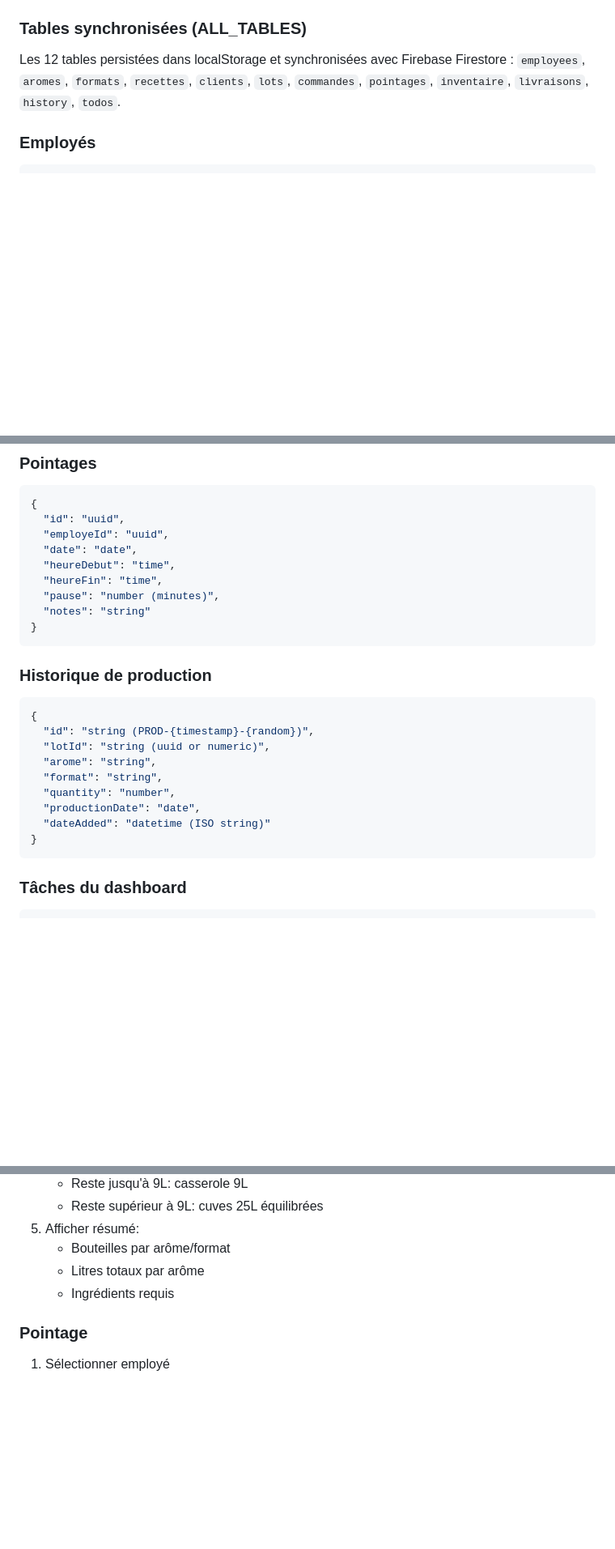
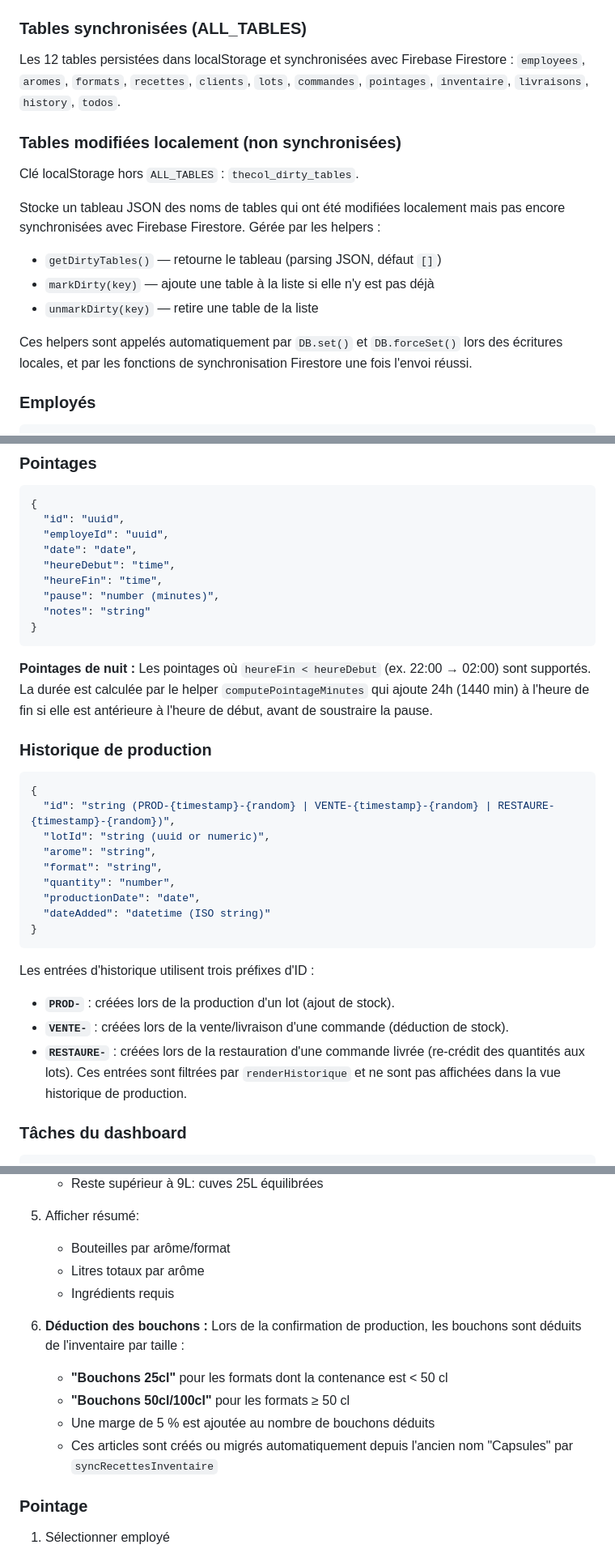
Before and after one commit to Philippe-Ong/Gestion, a Markdown page: SPEC.md, 3 parts joined by grey strips. Shown at 81% size. Drawn GitHub-style; blank space fills up the shorter version.

Commit message:
chore(E1): recette finale — sync www + mise à jour SPEC.md
- www/ régénéré depuis les fichiers racine (v10.5)
- SPEC.md: thecol_dirty_tables, entrées RESTAURE-, pointages de nuit, bouchons par taille
- Vérification: syntaxe OK, stress-test sans références cassées

````diff
--- a/SPEC.md
+++ b/SPEC.md
@@ -13,6 +13,16 @@
 ### Tables synchronisées (ALL_TABLES)
 Les 12 tables persistées dans localStorage et synchronisées avec Firebase Firestore :
 `employees`, `aromes`, `formats`, `recettes`, `clients`, `lots`, `commandes`, `pointages`, `inventaire`, `livraisons`, `history`, `todos`.
+
+### Tables modifiées localement (non synchronisées)
+Clé localStorage hors `ALL_TABLES` : `thecol_dirty_tables`.
+
+Stocke un tableau JSON des noms de tables qui ont été modifiées localement mais pas encore synchronisées avec Firebase Firestore. Gérée par les helpers :
+- `getDirtyTables()` — retourne le tableau (parsing JSON, défaut `[]`)
+- `markDirty(key)` — ajoute une table à la liste si elle n'y est pas déjà
+- `unmarkDirty(key)` — retire une table de la liste
+
+Ces helpers sont appelés automatiquement par `DB.set()` et `DB.forceSet()` lors des écritures locales, et par les fonctions de synchronisation Firestore une fois l'envoi réussi.
 
 ### Employés
 ```json
@@ -130,10 +140,12 @@ Les 12 tables persistées dans localStorage et synchronisées avec Firebase Fire
 }
 ```
 
+**Pointages de nuit :** Les pointages où `heureFin < heureDebut` (ex. 22:00 → 02:00) sont supportés. La durée est calculée par le helper `computePointageMinutes` qui ajoute 24h (1440 min) à l'heure de fin si elle est antérieure à l'heure de début, avant de soustraire la pause.
+
 ### Historique de production
 ```json
 {
-  "id": "string (PROD-{timestamp}-{random})",
+  "id": "string (PROD-{timestamp}-{random} | VENTE-{timestamp}-{random} | RESTAURE-{timestamp}-{random})",
   "lotId": "string (uuid or numeric)",
   "arome": "string",
   "format": "string",
@@ -142,6 +154,11 @@ Les 12 tables persistées dans localStorage et synchronisées avec Firebase Fire
   "dateAdded": "datetime (ISO string)"
 }
 ```
+
+Les entrées d'historique utilisent trois préfixes d'ID :
+- **`PROD-`** : créées lors de la production d'un lot (ajout de stock).
+- **`VENTE-`** : créées lors de la vente/livraison d'une commande (déduction de stock).
+- **`RESTAURE-`** : créées lors de la restauration d'une commande livrée (re-crédit des quantités aux lots). Ces entrées sont filtrées par `renderHistorique` et ne sont pas affichées dans la vue historique de production.
 
 ### Tâches du dashboard
 ```json
@@ -251,6 +268,12 @@ Les 12 tables persistées dans localStorage et synchronisées avec Firebase Fire
    - Litres totaux par arôme
    - Ingrédients requis
 
+6. **Déduction des bouchons :** Lors de la confirmation de production, les bouchons sont déduits de l'inventaire par taille :
+   - **"Bouchons 25cl"** pour les formats dont la contenance est < 50 cl
+   - **"Bouchons 50cl/100cl"** pour les formats ≥ 50 cl
+   - Une marge de 5 % est ajoutée au nombre de bouchons déduits
+   - Ces articles sont créés ou migrés automatiquement depuis l'ancien nom "Capsules" par `syncRecettesInventaire`
+
 ### Pointage
 1. Sélectionner employé
 2. Pointer entrée (horodatage)
````
